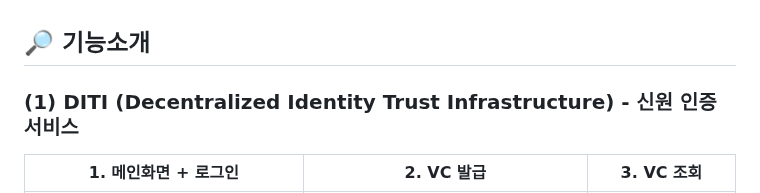
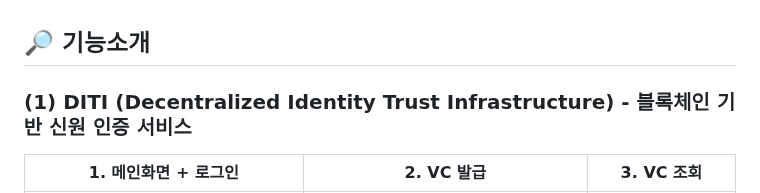
Before and after one commit to ji-hyon/uniq-on, a Markdown page: README.md, the part around the change. GitHub-like rendering.

```diff
--- a/README.md
+++ b/README.md
@@ -59,7 +59,7 @@
 
 ## 🔎 기능소개
 
-### (1) DITI (Decentralized Identity Trust Infrastructure) - 신원 인증 서비스
+### (1) DITI (Decentralized Identity Trust Infrastructure) - 블록체인 기반 신원 인증 서비스
 
 |1. 메인화면 + 로그인 |2. VC 발급|3. VC 조회|
 |:---:|:---:|:---:|
```
